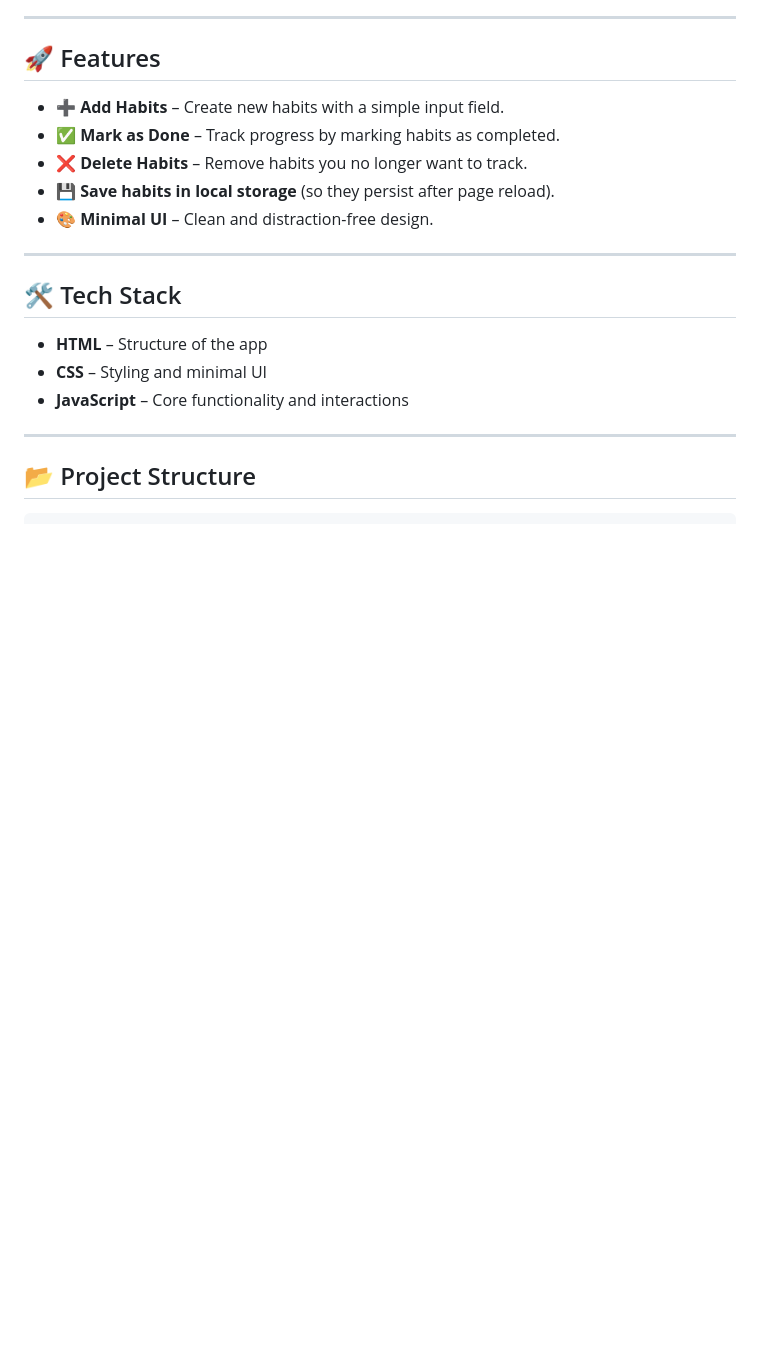
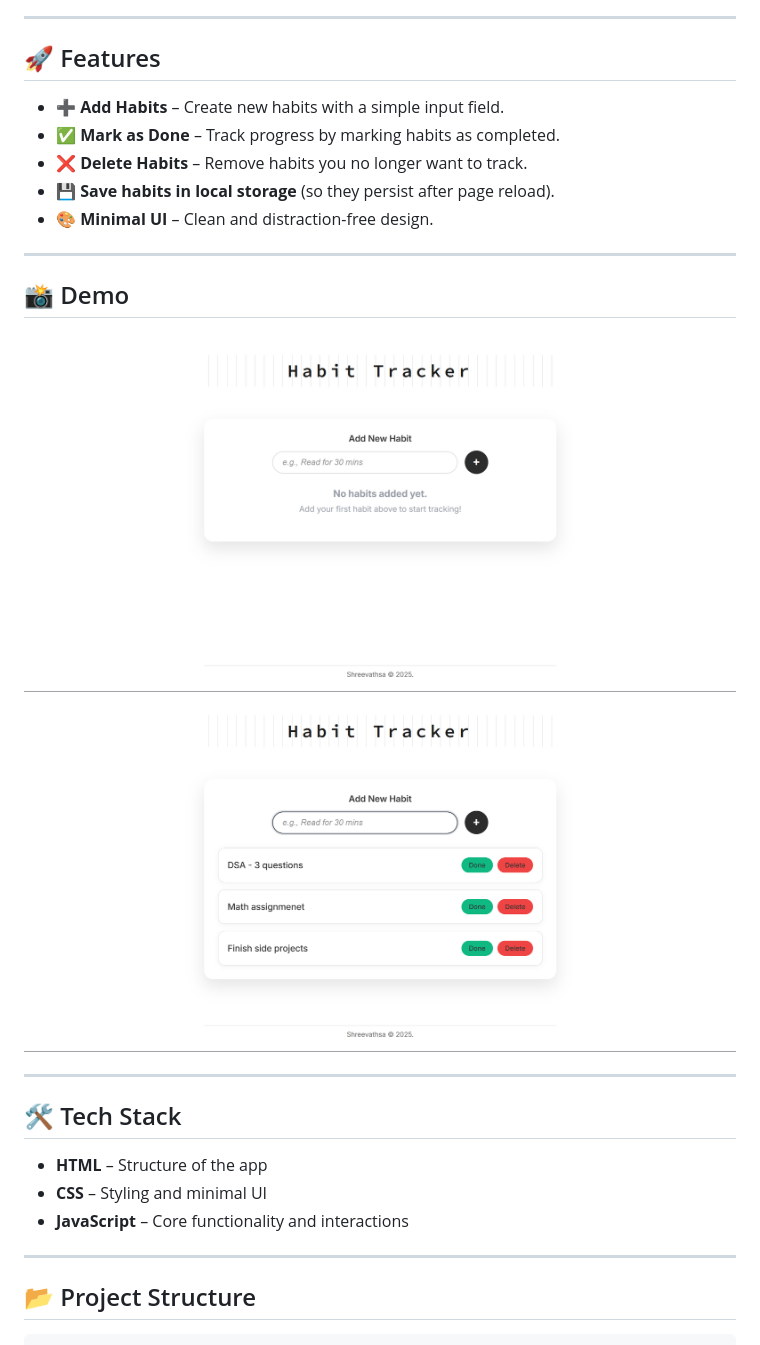
Before and after one commit to shreevathsa06/habit-tracker-js, a Markdown page: README.md, the part around the change printed below. Rendered like a GitHub page; pictures changed too: assets/Screenshot 2025-10-03 160918.png (added), assets/Screenshot 2025-10-03 161032.png (added); blank space fills up the shorter version.

```diff
--- a/README.md
+++ b/README.md
@@ -12,6 +12,13 @@ This project helps you keep track of your daily habits by allowing you to add ne
 - ❌ **Delete Habits** – Remove habits you no longer want to track.
 - 💾 **Save habits in local storage** (so they persist after page reload).
 - 🎨 **Minimal UI** – Clean and distraction-free design.
+
+---
+
+## 📸 Demo
+
+   ![demo-image](./assets/Screenshot%202025-10-03%20160918.png)
+   ![demo-image](./assets/Screenshot%202025-10-03%20161032.png)
 
 ---
 
```
Also changed, not shown: other parts of README.md (+0 -1 lines).
